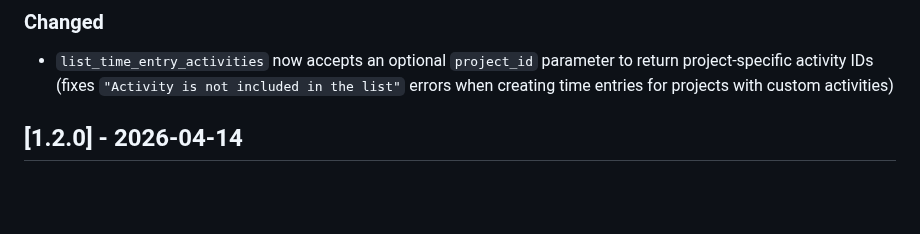
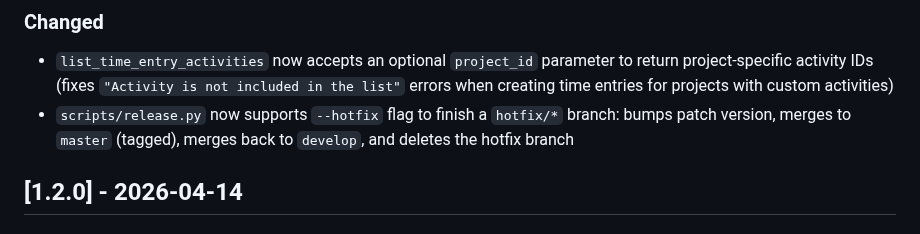
Before and after one commit to jztan/redmine-mcp-server, a Markdown page: CHANGELOG.md, the part around the change. Rendered like a GitHub page; blank space fills up the shorter version.

Commit message:
docs: add changelog entry for --hotfix flag in release script

```diff
--- a/CHANGELOG.md
+++ b/CHANGELOG.md
@@ -10,6 +10,7 @@ and this project adheres to [Semantic Versioning](https://semver.org/spec/v2.0.0
 
 ### Changed
 - `list_time_entry_activities` now accepts an optional `project_id` parameter to return project-specific activity IDs (fixes `"Activity is not included in the list"` errors when creating time entries for projects with custom activities)
+- `scripts/release.py` now supports `--hotfix` flag to finish a `hotfix/*` branch: bumps patch version, merges to `master` (tagged), merges back to `develop`, and deletes the hotfix branch
 
 ## [1.2.0] - 2026-04-14
 ### Added
```
